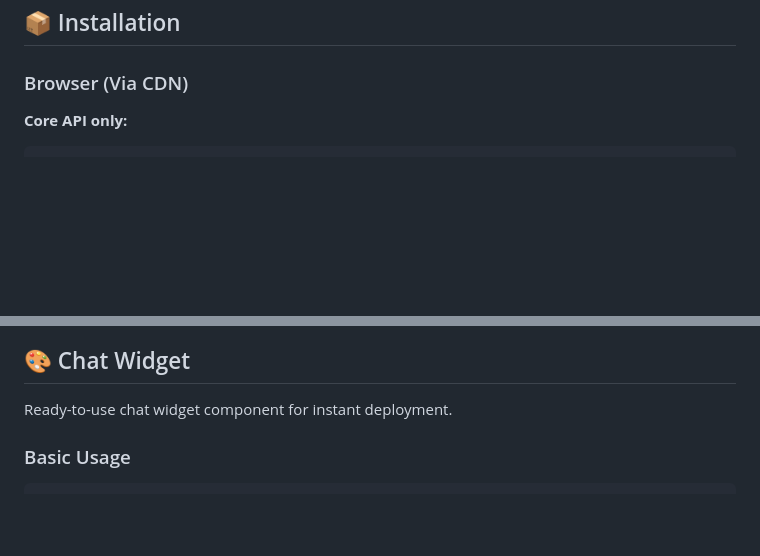
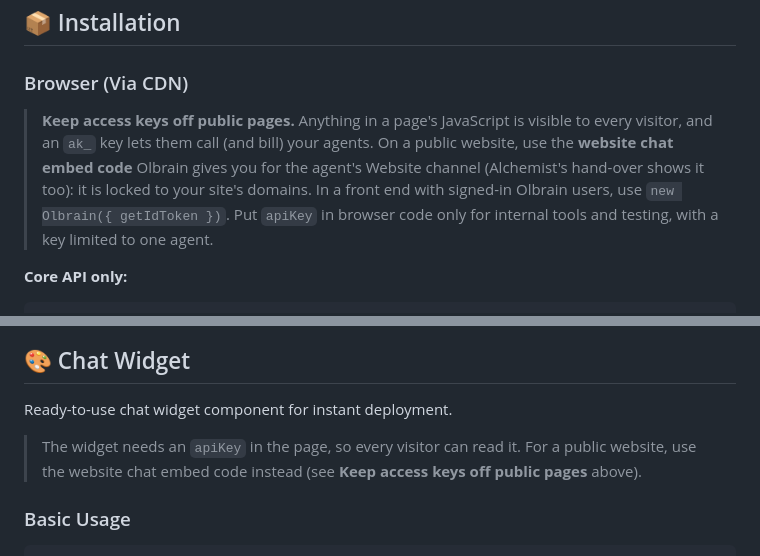
Before and after one commit to Olbrain/olbrain-sdk, a Markdown page: packages/js/README.md, 2 parts joined by grey strips. Rendered like a GitHub page; blank space fills up the shorter version.

Commit message:
docs(js): keep access keys off public pages; point websites at the website chat embed (#10)
Co-authored-by: Claude Opus 5.5 <noreply@anthropic.com>

````diff
--- a/packages/js/README.md
+++ b/packages/js/README.md
@@ -56,6 +56,13 @@ chat();
 ## 📦 Installation
 
 ### Browser (Via CDN)
+
+> **Keep access keys off public pages.** Anything in a page's JavaScript is visible to every visitor,
+> and an `ak_` key lets them call (and bill) your agents. On a public website, use the **website chat
+> embed code** Olbrain gives you for the agent's Website channel (Alchemist's hand-over shows it too):
+> it is locked to your site's domains. In a front end with signed-in Olbrain users, use
+> `new Olbrain({ getIdToken })`. Put `apiKey` in browser code only for internal tools and testing,
+> with a key limited to one agent.
 
 **Core API only:**
 ```html
@@ -203,6 +210,9 @@ client.stopListening(sessionId);
 ## 🎨 Chat Widget
 
 Ready-to-use chat widget component for instant deployment.
+
+> The widget needs an `apiKey` in the page, so every visitor can read it. For a public website, use the
+> website chat embed code instead (see **Keep access keys off public pages** above).
 
 ### Basic Usage
 
````
Also changed, not shown: packages/js/AGENTS.md (+6 -3 lines).
